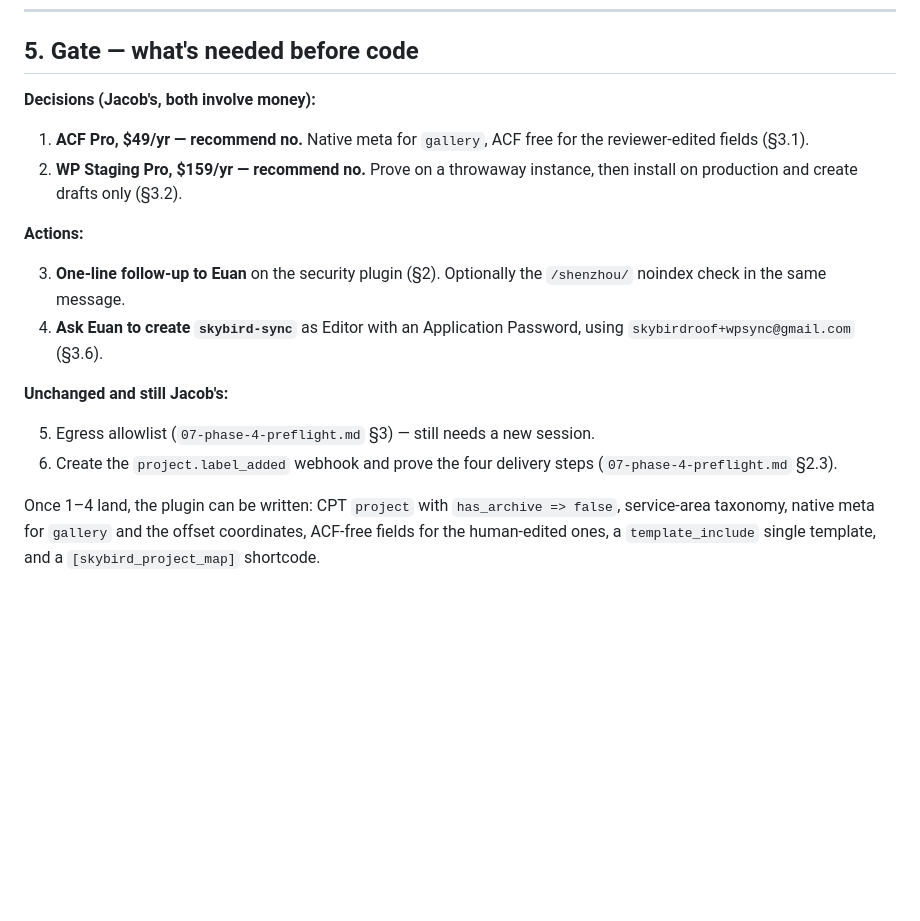
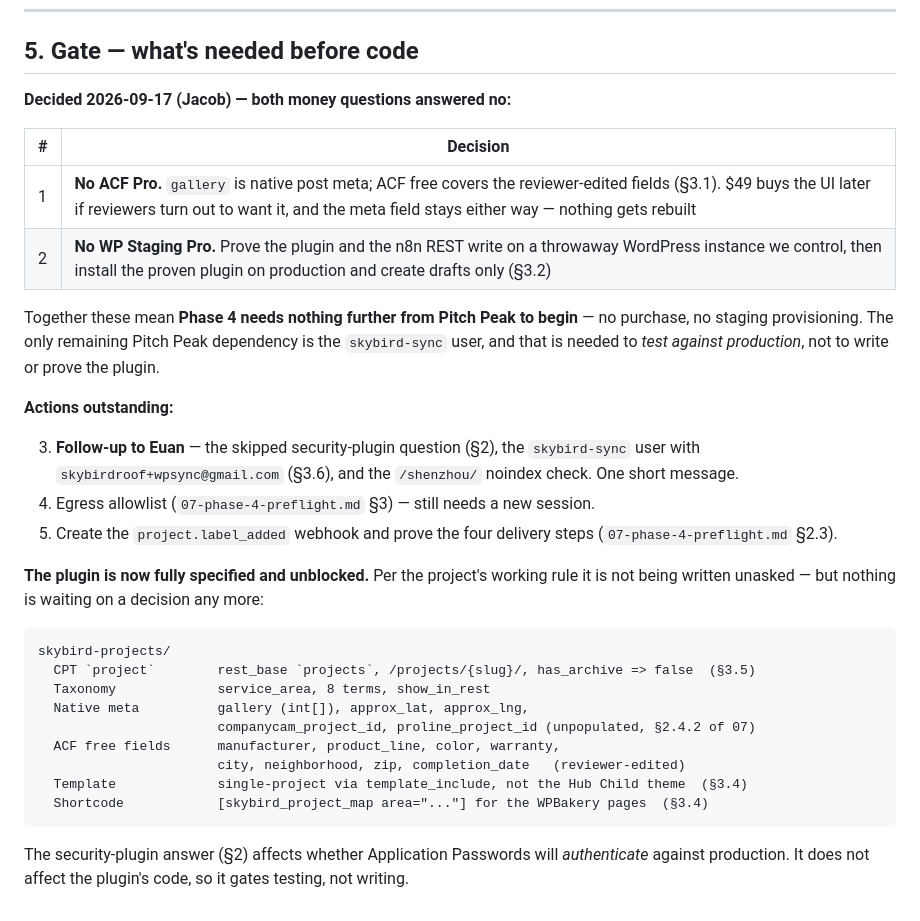
Before and after one commit to skybirdroof-sys/skybird-showcase-referral, a Markdown page: docs/09-euan-answers.md, the part around the change. GitHub-like rendering; blank space fills up the shorter version.

Commit message:
Record no-spend decisions; draft the follow-up to Euan
Jacob answered both money questions no:

- No ACF Pro. gallery becomes native post meta; ACF free covers the fields a
  reviewer actually edits. $49 buys the UI later without a rebuild, since the
  meta field stays either way.
- No WP Staging Pro. Prove the plugin and the n8n REST write on a throwaway
  instance we control, then install the proven plugin on production and
  create drafts only.

Together these mean Phase 4 needs nothing further from Pitch Peak to begin --
no purchase, no staging provisioning. The only remaining dependency on them
is the skybird-sync user, which gates testing against production rather than
writing or proving the plugin.

Follow-up drafted in the same thread, awaiting send: the skipped
security-plugin question, the sync user with plus-addressing so no new
mailbox is needed, and a noindex check on the /shenzhou/ staging clone since
it sits on the live domain. It also tells him plainly that we are skipping
both paid options and why, and confirms the hub-per-service-area structure
and the -nc canonical URLs back to him.

09 section 5 now carries the full plugin specification. Not written -- per
the project's working rule, code waits to be asked for -- but nothing in it
is pending a decision any more.

Co-Authored-By: Claude Opus 5 <noreply@anthropic.com>
Claude-Session: https://claude.ai/code/session_0192grRQZksWsePrewy1zeR1

````diff
--- a/docs/09-euan-answers.md
+++ b/docs/09-euan-answers.md
@@ -147,19 +147,33 @@ Euan's one constraint on creating `skybird-sync`: WordPress requires a unique em
 
 ## 5. Gate — what's needed before code
 
-**Decisions (Jacob's, both involve money):**
+**Decided 2026-09-17 (Jacob) — both money questions answered no:**
 
-1. **ACF Pro, $49/yr — recommend no.** Native meta for `gallery`, ACF free for the reviewer-edited fields (§3.1).
-2. **WP Staging Pro, $159/yr — recommend no.** Prove on a throwaway instance, then install on production and create drafts only (§3.2).
+| # | Decision |
+|---|---|
+| 1 | **No ACF Pro.** `gallery` is native post meta; ACF free covers the reviewer-edited fields (§3.1). $49 buys the UI later if reviewers turn out to want it, and the meta field stays either way — nothing gets rebuilt |
+| 2 | **No WP Staging Pro.** Prove the plugin and the n8n REST write on a throwaway WordPress instance we control, then install the proven plugin on production and create drafts only (§3.2) |
 
-**Actions:**
+Together these mean **Phase 4 needs nothing further from Pitch Peak to begin** — no purchase, no staging provisioning. The only remaining Pitch Peak dependency is the `skybird-sync` user, and that is needed to *test against production*, not to write or prove the plugin.
 
-3. **One-line follow-up to Euan** on the security plugin (§2). Optionally the `/shenzhou/` noindex check in the same message.
-4. **Ask Euan to create `skybird-sync`** as Editor with an Application Password, using `skybirdroof+wpsync@gmail.com` (§3.6).
+**Actions outstanding:**
 
-**Unchanged and still Jacob's:**
+3. **Follow-up to Euan** — the skipped security-plugin question (§2), the `skybird-sync` user with `skybirdroof+wpsync@gmail.com` (§3.6), and the `/shenzhou/` noindex check. One short message.
+4. Egress allowlist (`07-phase-4-preflight.md` §3) — still needs a new session.
+5. Create the `project.label_added` webhook and prove the four delivery steps (`07-phase-4-preflight.md` §2.3).
 
-5. Egress allowlist (`07-phase-4-preflight.md` §3) — still needs a new session.
-6. Create the `project.label_added` webhook and prove the four delivery steps (`07-phase-4-preflight.md` §2.3).
+**The plugin is now fully specified and unblocked.** Per the project's working rule it is not being written unasked — but nothing is waiting on a decision any more:
 
-Once 1–4 land, the plugin can be written: CPT `project` with `has_archive => false`, service-area taxonomy, native meta for `gallery` and the offset coordinates, ACF-free fields for the human-edited ones, a `template_include` single template, and a `[skybird_project_map]` shortcode.
+```
+skybird-projects/
+  CPT `project`        rest_base `projects`, /projects/{slug}/, has_archive => false  (§3.5)
+  Taxonomy             service_area, 8 terms, show_in_rest
+  Native meta          gallery (int[]), approx_lat, approx_lng,
+                       companycam_project_id, proline_project_id (unpopulated, §2.4.2 of 07)
+  ACF free fields      manufacturer, product_line, color, warranty,
+                       city, neighborhood, zip, completion_date   (reviewer-edited)
+  Template             single-project via template_include, not the Hub Child theme  (§3.4)
+  Shortcode            [skybird_project_map area="..."] for the WPBakery pages  (§3.4)
+```
+
+The security-plugin answer (§2) affects whether Application Passwords will *authenticate* against production. It does not affect the plugin's code, so it gates testing, not writing.
````
